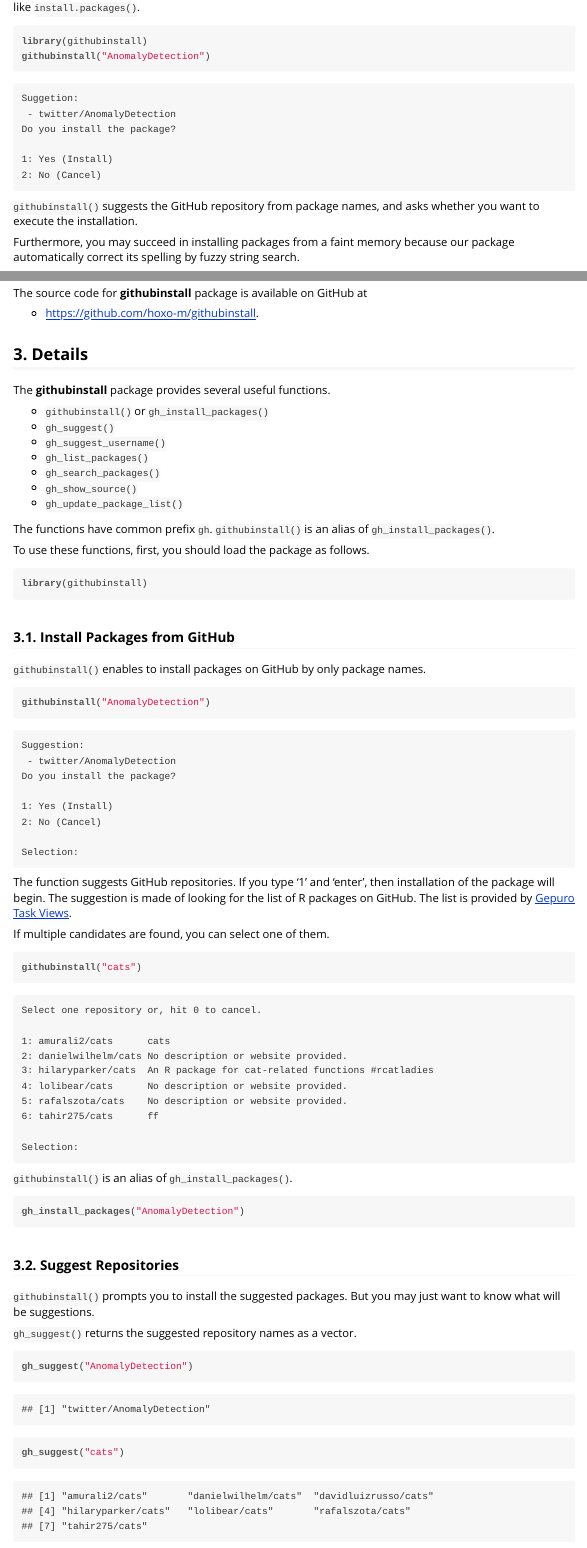
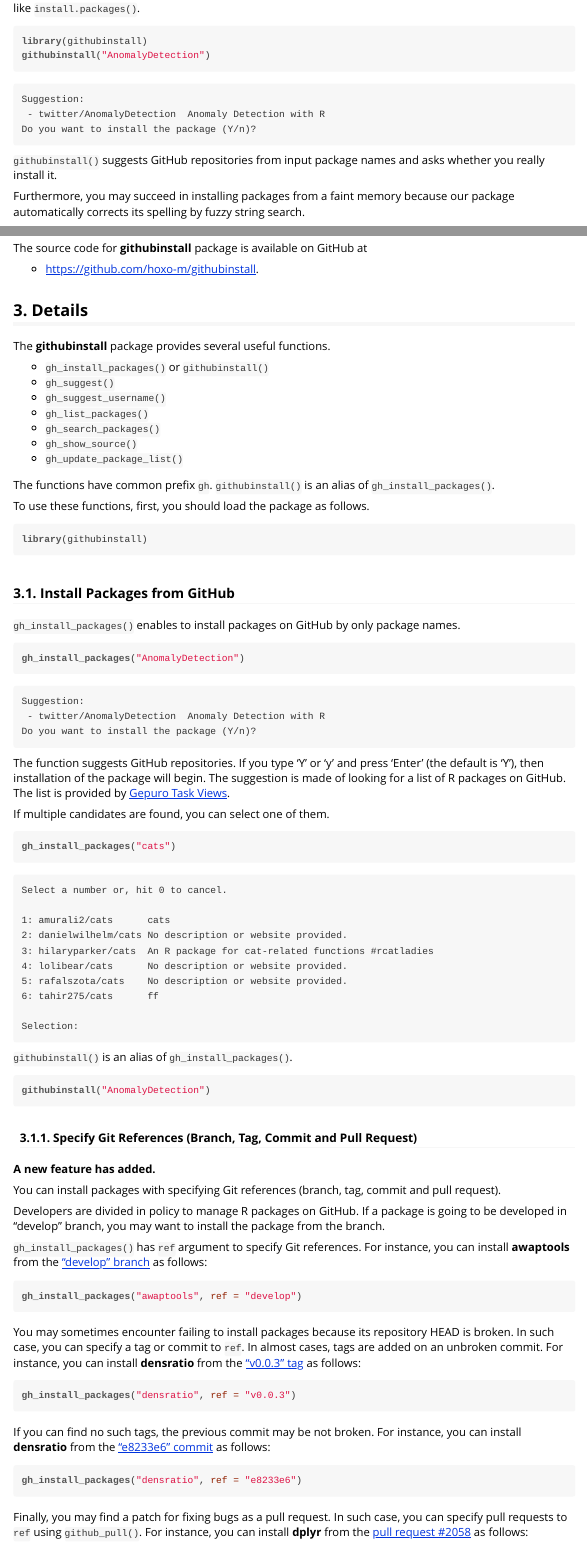
Before and after one commit to hoxo-m/githubinstall, an R Markdown document (vignettes/githubinstall.Rmd): the page in a window 1100 px wide, from 860 px down before the commit and from 880 px down after it, so that both start at the same text, and a second part further down, joined at a grey line. The pictures show the output file vignettes/githubinstall.html that the author committed with the source, opened offline.

Commit message:
refine documents about Git references

````diff
--- a/vignettes/githubinstall.Rmd
+++ b/vignettes/githubinstall.Rmd
@@ -64,17 +64,14 @@ githubinstall("AnomalyDetection")
 ```
 
 ```
-Suggetion:
- - twitter/AnomalyDetection
-Do you install the package?
-
-1: Yes (Install)
-2: No (Cancel)
+Suggestion:
+ - twitter/AnomalyDetection  Anomaly Detection with R
+Do you want to install the package (Y/n)?
 ```
 
-`githubinstall()` suggests the GitHub repository from package names, and asks whether you want to execute the installation.
+`githubinstall()` suggests GitHub repositories from input package names and asks whether you really install it.
 
-Furthermore, you may succeed in installing packages from a faint memory because our package automatically correct its spelling by fuzzy string search.
+Furthermore, you may succeed in installing packages from a faint memory because our package automatically corrects its spelling by fuzzy string search.
 
 ```{r eval=FALSE}
 githubinstall("AnomaryDetection")
@@ -93,3 +92,8 @@ install.packages("githubinstall")
+```{r eval=FALSE}
+install.packages("devtools") # if you have not installed "devtools" package
+devtools::install_github("hoxo-m/githubinstall")
+```
+
 The source code for **githubinstall** package is available on GitHub at
 
 - https://github.com/hoxo-m/githubinstall.
@@ -98,7 +102,7 @@ The source code for **githubinstall** package is available on GitHub at
 
 The **githubinstall** package provides several useful functions.
 
-- `githubinstall()` or `gh_install_packages()`
+- `gh_install_packages()` or `githubinstall()`
 - `gh_suggest()`
 - `gh_suggest_username()`
 - `gh_list_packages()`
@@ -117,36 +121,31 @@ library(githubinstall)
 
 ### 3.1. Install Packages from GitHub
 
-`githubinstall()` enables to install packages on GitHub by only package names.
+`gh_install_packages()` enables to install packages on GitHub by only package names.
 
 ```{r eval=FALSE}
-githubinstall("AnomalyDetection")
+gh_install_packages("AnomalyDetection")
 ```
 
 ```
 Suggestion:
- - twitter/AnomalyDetection
-Do you install the package?
-
-1: Yes (Install)
-2: No (Cancel)
-
-Selection:
+ - twitter/AnomalyDetection  Anomaly Detection with R
+Do you want to install the package (Y/n)?
 ```
 
 The function suggests GitHub repositories.
-If you type '1' and 'enter', then installation of the package will begin.
-The suggestion is made of looking for the list of R packages on GitHub.
+If you type 'Y' or 'y' and press 'Enter' (the default is 'Y'), then installation of the package will begin.
+The suggestion is made of looking for a list of R packages on GitHub.
 The list is provided by [Gepuro Task Views](http://rpkg.gepuro.net).
 
 If multiple candidates are found, you can select one of them.
 
 ```{r eval=FALSE}
-githubinstall("cats")
+gh_install_packages("cats")
 ```
 
 ```
-Select one repository or, hit 0 to cancel.
+Select a number or, hit 0 to cancel.
 
 1: amurali2/cats      cats
 2: danielwilhelm/cats No description or website provided.
@@ -161,4 +160,43 @@ Selection:
 `githubinstall()` is an alias of `gh_install_packages()`.
 
 ```{r eval=FALSE}
-gh_install_packages("AnomalyDetection")
+githubinstall("AnomalyDetection")
+```
+
+#### 3.1.1. Specify Git References (Branch, Tag, Commit and Pull Request)
+
+**A new feature has added.**
+
+You can install packages with specifying Git references (branch, tag, commit and pull request).
+
+Developers are divided in policy to manage R packages on GitHub.
+If a package is going to be developed in "develop" branch, you may want to install the package from the branch.
+
+`gh_install_packages()` has `ref` argument to specify Git references.
+For instance, you can install **awaptools** from the ["develop" branch](https://github.com/swish-climate-impact-assessment/awaptools/tree/develop) as follows:
+
+```{r eval=FALSE}
+gh_install_packages("awaptools", ref = "develop")
+```
+
+You may sometimes encounter failing to install packages because its repository HEAD is broken.
+In such case, you can specify a tag or commit to `ref`.
+In almost cases, tags are added on an unbroken commit.
+For instance, you can install **densratio** from the ["v0.0.3" tag](https://github.com/hoxo-m/densratio/releases/tag/v0.0.3) as follows:
+
+```{r eval=FALSE}
+gh_install_packages("densratio", ref = "v0.0.3")
+```
+
+If you can find no such tags, the previous commit may be not broken.
+For instance, you can install **densratio** from the ["e8233e6" commit](https://github.com/hoxo-m/densratio/commit/e8233e651dbef2b34a8c9c2e4432594a13ea8de7) as follows:
+
+```{r eval=FALSE}
+gh_install_packages("densratio", ref = "e8233e6")
+```
+
+Finally, you may find a patch for fixing bugs as a pull request.
+In such case, you can specify pull requests to `ref` using `github_pull()`.
+For instance, you can install **dplyr** from the [pull request #2058](https://github.com/hadley/dplyr/pull/2058) as follows:
+
+```{r eval=FALSE}
@@ -166,7 +205,7 @@ gh_install_packages("AnomalyDetection")
 
 ### 3.2. Suggest Repositories
 
-`githubinstall()` prompts you to install the suggested packages.
+`gh_install_packages()` prompts you to install the suggested packages.
 But you may just want to know what will be suggestions.
 
 `gh_suggest()` returns the suggested repository names as a vector.
````
Also changed, not shown: R/utils.R (+4 -0 lines), README.Rmd (+40 -0 lines), vignettes/githubinstall.R (+19 -3 lines), README.md, vignettes/githubinstall.html, vignettes/githubinstall.Rmd (27 more changed lines), 2 other files.
